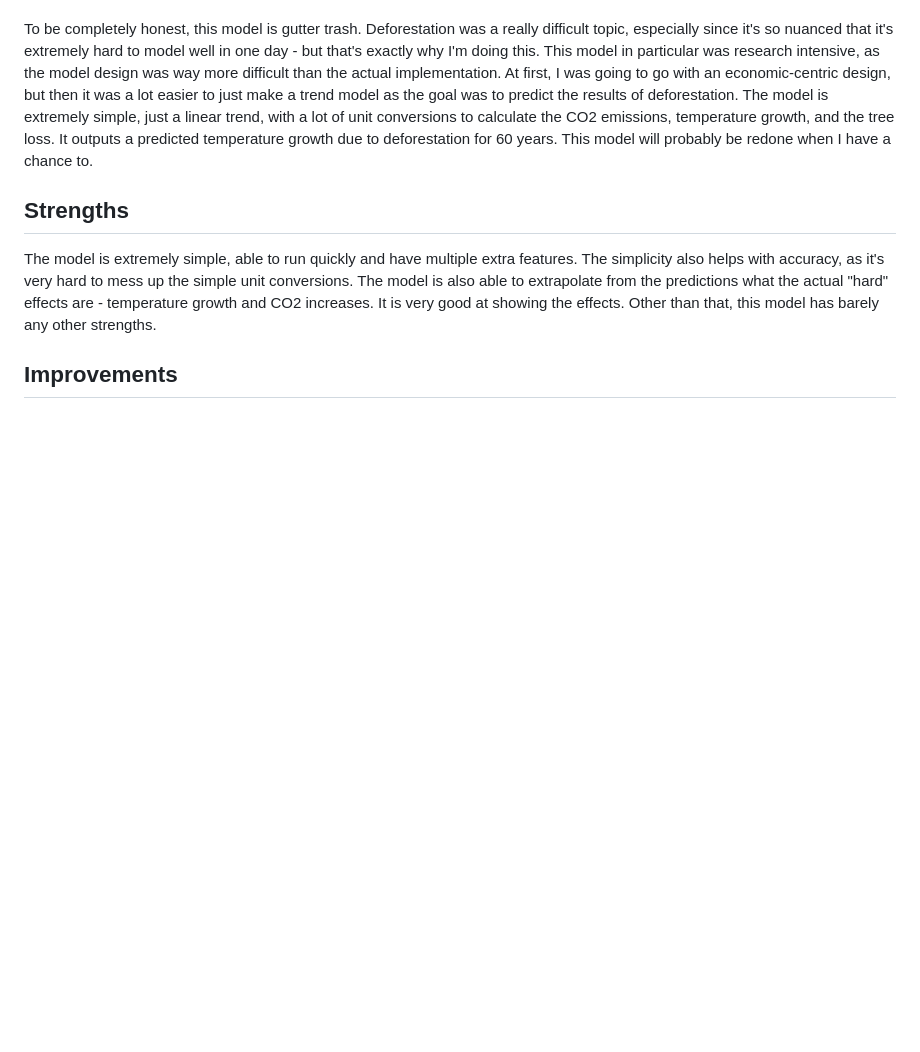
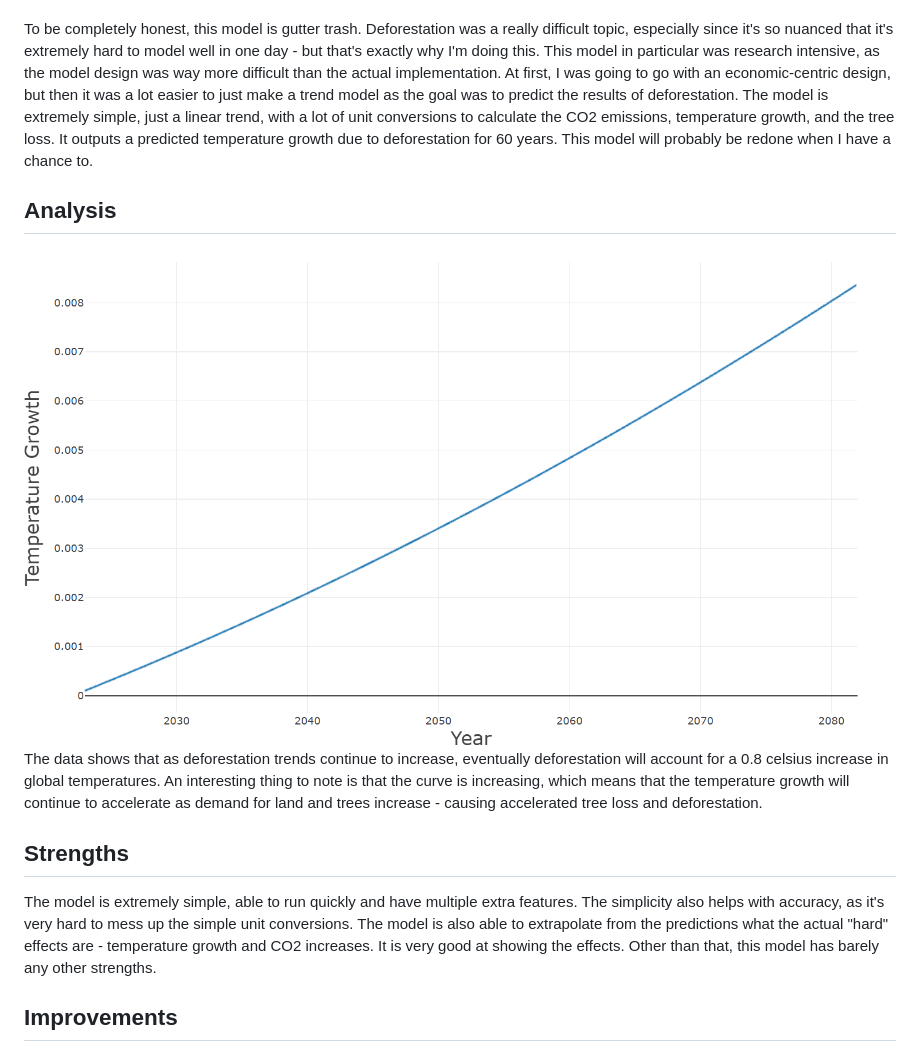
Before and after one commit to Azraelix316/Mi1D, a Markdown page: Deforestation-Effects/Summary.md, the part around the change. GitHub-like rendering; pictures changed too: Deforestation-Effects/image.png (added); blank space fills up the shorter version.

Commit message:
Adds analysis to deforestation effects

```diff
--- a/Deforestation-Effects/Summary.md
+++ b/Deforestation-Effects/Summary.md
@@ -6,6 +6,11 @@ To be completely honest, this model is gutter trash. Deforestation was a really
 The model is extremely simple, just a linear trend, with a lot of unit conversions to calculate the CO2 emissions, temperature growth, and the tree loss. It outputs a predicted temperature growth due to deforestation for 60 years.
 This model will probably be redone when I have a chance to.
 
+## Analysis
+![A graph showing an exponential increase of predicted temperature growth per year](image.png)
+The data shows that as deforestation trends continue to increase, eventually deforestation will account for a 0.8 celsius increase in global temperatures. An interesting thing to note is that the curve is increasing, which means that the temperature growth will continue to accelerate as demand for land and trees increase - causing accelerated tree loss and deforestation.
+
+
 ## Strengths
 The model is extremely simple, able to run quickly and have multiple extra features. The simplicity also helps with accuracy, as it's very hard to mess up the simple unit conversions. The model is also able to extrapolate from the predictions what the actual "hard" effects are - temperature growth and CO2 increases. It is very good at showing the effects.
 Other than that, this model has barely any other strengths.
```
